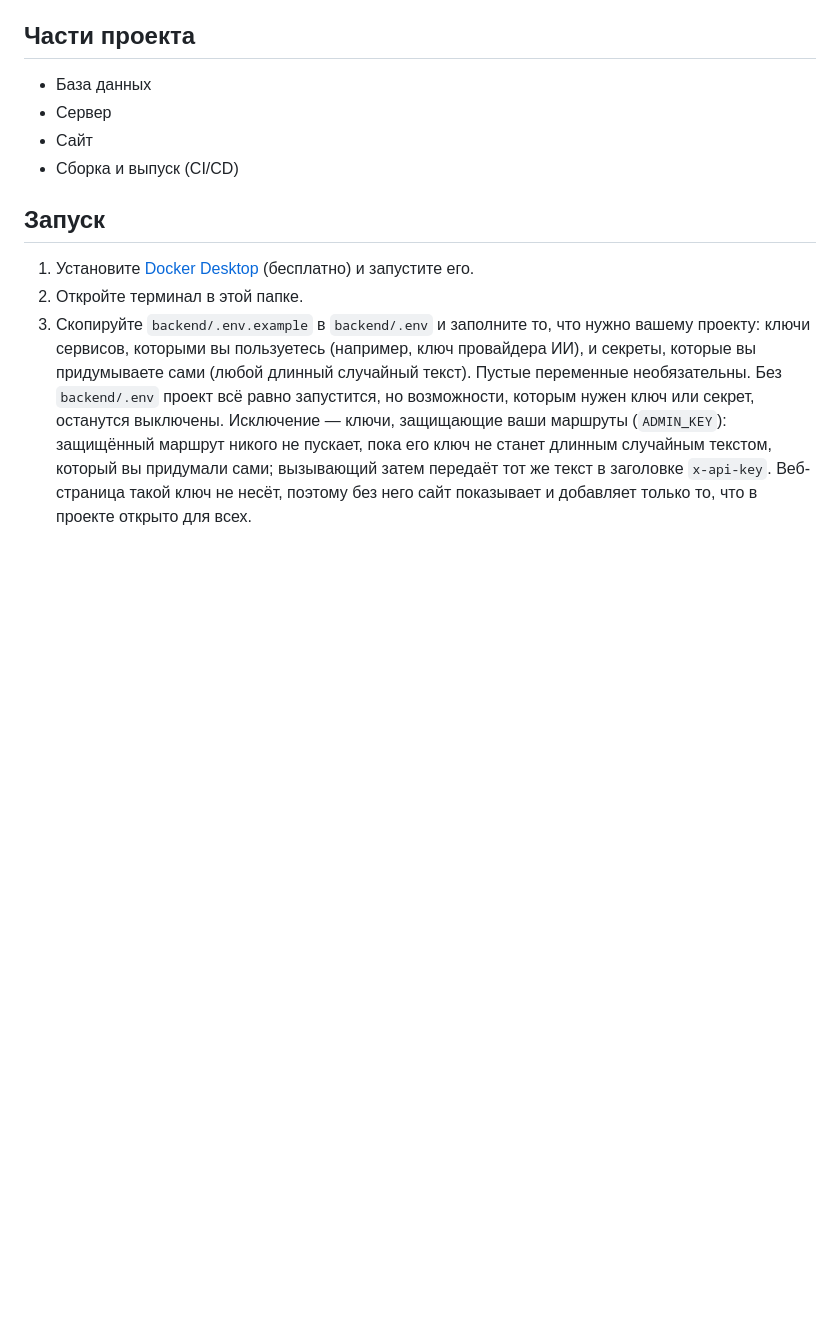
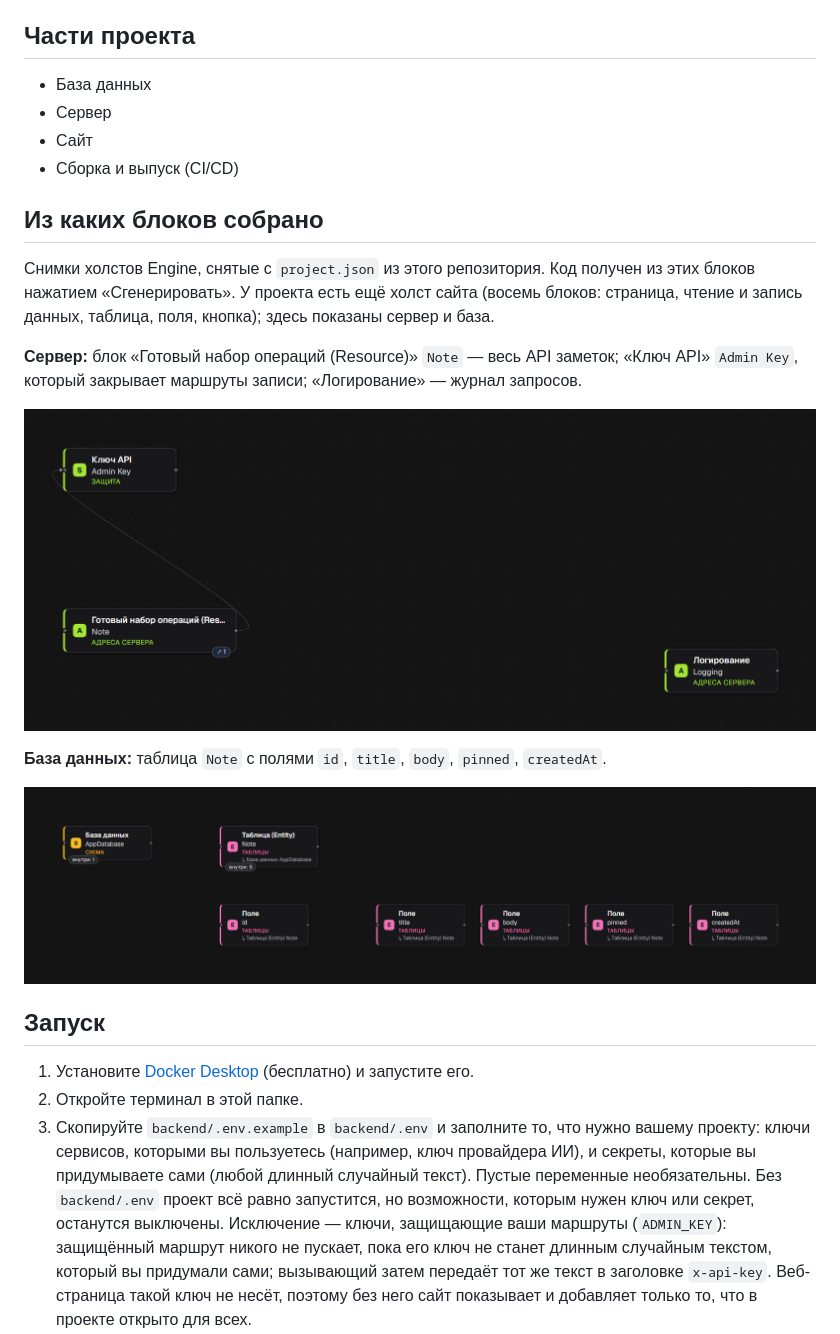
Before and after one commit to fxm-inteligence/Engine-notes-app, a Markdown page: README.md, the part around the change. GitHub-like rendering; pictures changed too: docs/blocks/backend.png (added), docs/blocks/database.png (added); blank space fills up the shorter version.

Commit message:
docs: screenshots of the Engine canvases this project was built from, and the README section that maps blocks to code
Co-Authored-By: Claude Sonnet 5.5 <noreply@anthropic.com>

```diff
--- a/README.md
+++ b/README.md
@@ -37,6 +37,18 @@
 - Сайт
 - Сборка и выпуск (CI/CD)
 
+## Из каких блоков собрано
+
+Снимки холстов Engine, снятые с `project.json` из этого репозитория. Код получен из этих блоков нажатием «Сгенерировать». У проекта есть ещё холст сайта (восемь блоков: страница, чтение и запись данных, таблица, поля, кнопка); здесь показаны сервер и база.
+
+**Сервер:** блок «Готовый набор операций (Resource)» `Note` — весь API заметок; «Ключ API» `Admin Key`, который закрывает маршруты записи; «Логирование» — журнал запросов.
+
+![Холст сервера: ресурс Note, ключ API, логирование](docs/blocks/backend.png)
+
+**База данных:** таблица `Note` с полями `id`, `title`, `body`, `pinned`, `createdAt`.
+
+![Холст базы данных: таблица Note](docs/blocks/database.png)
+
 ## Запуск
 
 1. Установите [Docker Desktop](https://www.docker.com/products/docker-desktop/) (бесплатно) и запустите его.
```
